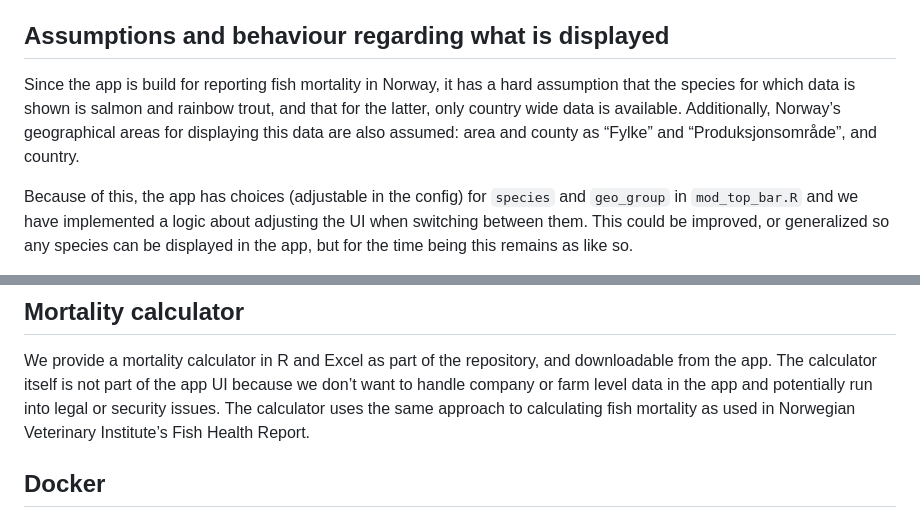
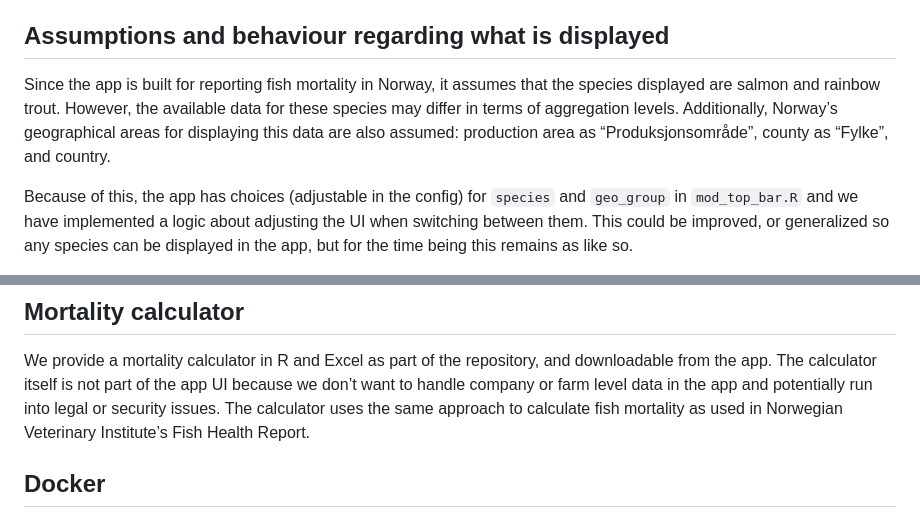
Before and after one commit to NorwegianVeterinaryInstitute/laksetap, a Markdown page: README.md, 2 parts joined by grey strips. Drawn GitHub-style.

Commit message:
Update README.md
Suggestions to the readme

```diff
--- a/README.md
+++ b/README.md
@@ -29,12 +29,12 @@ to test the visualization functions with the dummy data.
 
 ## Assumptions and behaviour regarding what is displayed
 
-Since the app is build for reporting fish mortality in Norway, it has a
-hard assumption that the species for which data is shown is salmon and
-rainbow trout, and that for the latter, only country wide data is
-available. Additionally, Norway’s geographical areas for displaying this
-data are also assumed: area and county as “Fylke” and
-“Produksjonsområde”, and country.
+Since the app is built for reporting fish mortality in Norway, it assumes
+that the species displayed are salmon and rainbow trout. However, the available
+data for these species may differ in terms of aggregation levels.
+Additionally, Norway’s geographical areas for displaying this
+data are also assumed: production area as “Produksjonsområde”, county as
+“Fylke”, and country.
 
 Because of this, the app has choices (adjustable in the config) for
 `species` and `geo_group` in `mod_top_bar.R` and we have implemented a
@@ -80,7 +80,7 @@ We provide a mortality calculator in R and Excel as part of the
 repository, and downloadable from the app. The calculator itself is not
 part of the app UI because we don’t want to handle company or farm level
 data in the app and potentially run into legal or security issues. The
-calculator uses the same approach to calculating fish mortality as used
+calculator uses the same approach to calculate fish mortality as used
 in Norwegian Veterinary Institute’s Fish Health Report.
 
 ## Docker
```
